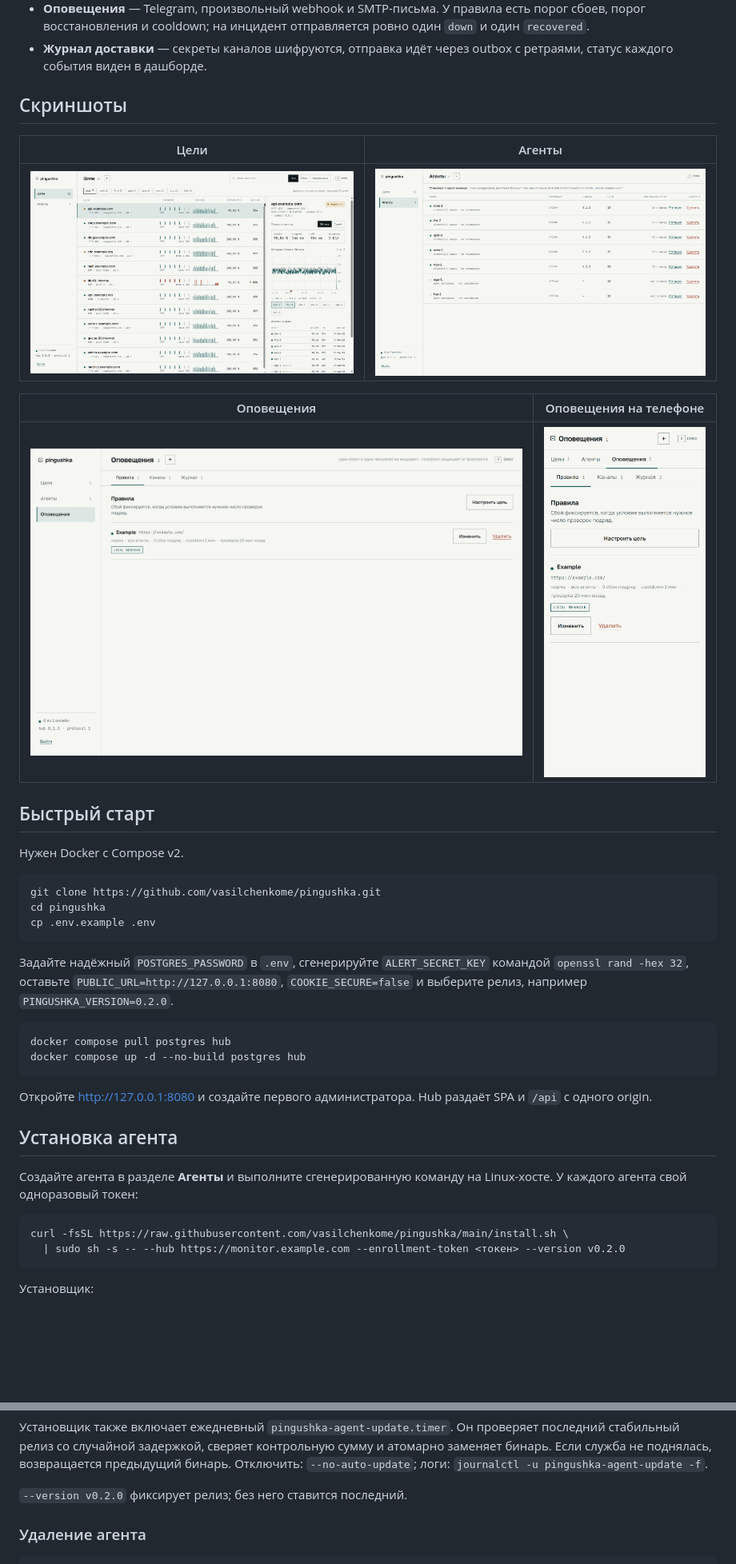
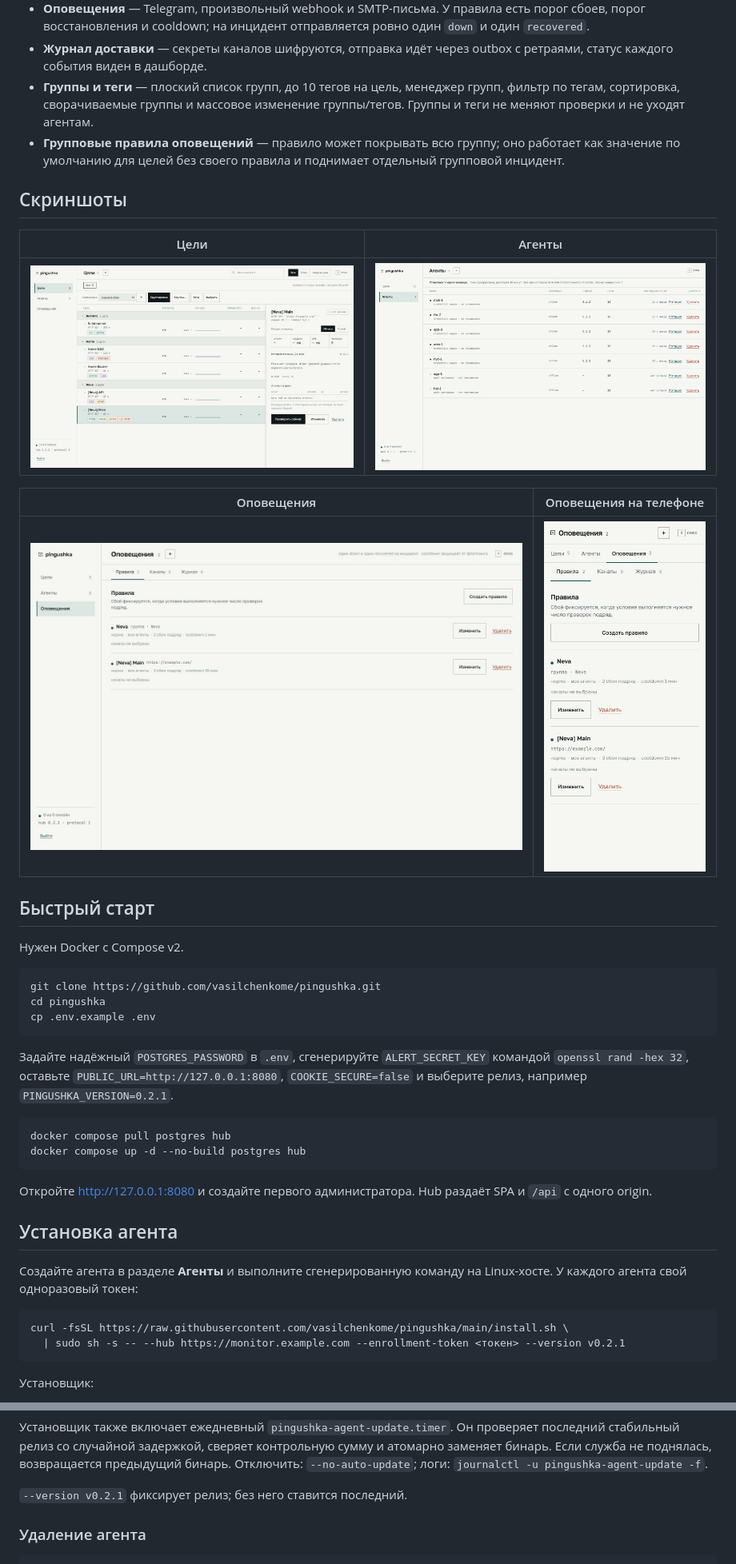
Before and after one commit to vasilchenkome/pingushka, a Markdown page: README.ru.md, 2 parts joined by grey strips. Shown at 80% size. Rendered like a GitHub page; pictures changed too: assets/screenshots/alerts-1440.png, assets/screenshots/alerts-mobile-390.png, assets/screenshots/targets-1440.png; blank space fills up the shorter version.

Commit message:
chore(release): подготовить 0.2.1
Версия поднята до 0.2.1, README на английском и русском описывает группы, теги и групповые правила. Скриншоты пересняты на 1440 и 390.

````diff
--- a/README.ru.md
+++ b/README.ru.md
@@ -33,6 +33,8 @@ Pingushka выполняет проверки HTTP(S), TCP-портов и ICMP
 - **Multi-arch образы** — `linux/amd64` и `linux/arm64`, сборка на нативных раннерах GitHub.
 - **Оповещения** — Telegram, произвольный webhook и SMTP-письма. У правила есть порог сбоев, порог восстановления и cooldown; на инцидент отправляется ровно один `down` и один `recovered`.
 - **Журнал доставки** — секреты каналов шифруются, отправка идёт через outbox с ретраями, статус каждого события виден в дашборде.
+- **Группы и теги** — плоский список групп, до 10 тегов на цель, менеджер групп, фильтр по тегам, сортировка, сворачиваемые группы и массовое изменение группы/тегов. Группы и теги не меняют проверки и не уходят агентам.
+- **Групповые правила оповещений** — правило может покрывать всю группу; оно работает как значение по умолчанию для целей без своего правила и поднимает отдельный групповой инцидент.
 
 ## Скриншоты
 
@@ -54,7 +56,7 @@ cd pingushka
 cp .env.example .env
 ```
 
-Задайте надёжный `POSTGRES_PASSWORD` в `.env`, сгенерируйте `ALERT_SECRET_KEY` командой `openssl rand -hex 32`, оставьте `PUBLIC_URL=http://127.0.0.1:8080`, `COOKIE_SECURE=false` и выберите релиз, например `PINGUSHKA_VERSION=0.2.0`.
+Задайте надёжный `POSTGRES_PASSWORD` в `.env`, сгенерируйте `ALERT_SECRET_KEY` командой `openssl rand -hex 32`, оставьте `PUBLIC_URL=http://127.0.0.1:8080`, `COOKIE_SECURE=false` и выберите релиз, например `PINGUSHKA_VERSION=0.2.1`.
 
 ```sh
 docker compose pull postgres hub
@@ -69,7 +71,7 @@ docker compose up -d --no-build postgres hub
 
 ```sh
 curl -fsSL https://raw.githubusercontent.com/vasilchenkome/pingushka/main/install.sh \
-  | sudo sh -s -- --hub https://monitor.example.com --enrollment-token <токен> --version v0.2.0
+  | sudo sh -s -- --hub https://monitor.example.com --enrollment-token <токен> --version v0.2.1
 ```
 
 Установщик:
@@ -84,7 +86,7 @@ curl -fsSL https://raw.githubusercontent.com/vasilchenkome/pingushka/main/instal
 
 Установщик также включает ежедневный `pingushka-agent-update.timer`. Он проверяет последний стабильный релиз со случайной задержкой, сверяет контрольную сумму и атомарно заменяет бинарь. Если служба не поднялась, возвращается предыдущий бинарь. Отключить: `--no-auto-update`; логи: `journalctl -u pingushka-agent-update -f`.
 
-`--version v0.2.0` фиксирует релиз; без него ставится последний.
+`--version v0.2.1` фиксирует релиз; без него ставится последний.
 
 ### Удаление агента
 
````
Also changed, not shown: other parts of README.ru.md (+4 -4 lines), README.md (+9 -7 lines), assets/screenshots/targets-mobile-390.png, 4 other files.
